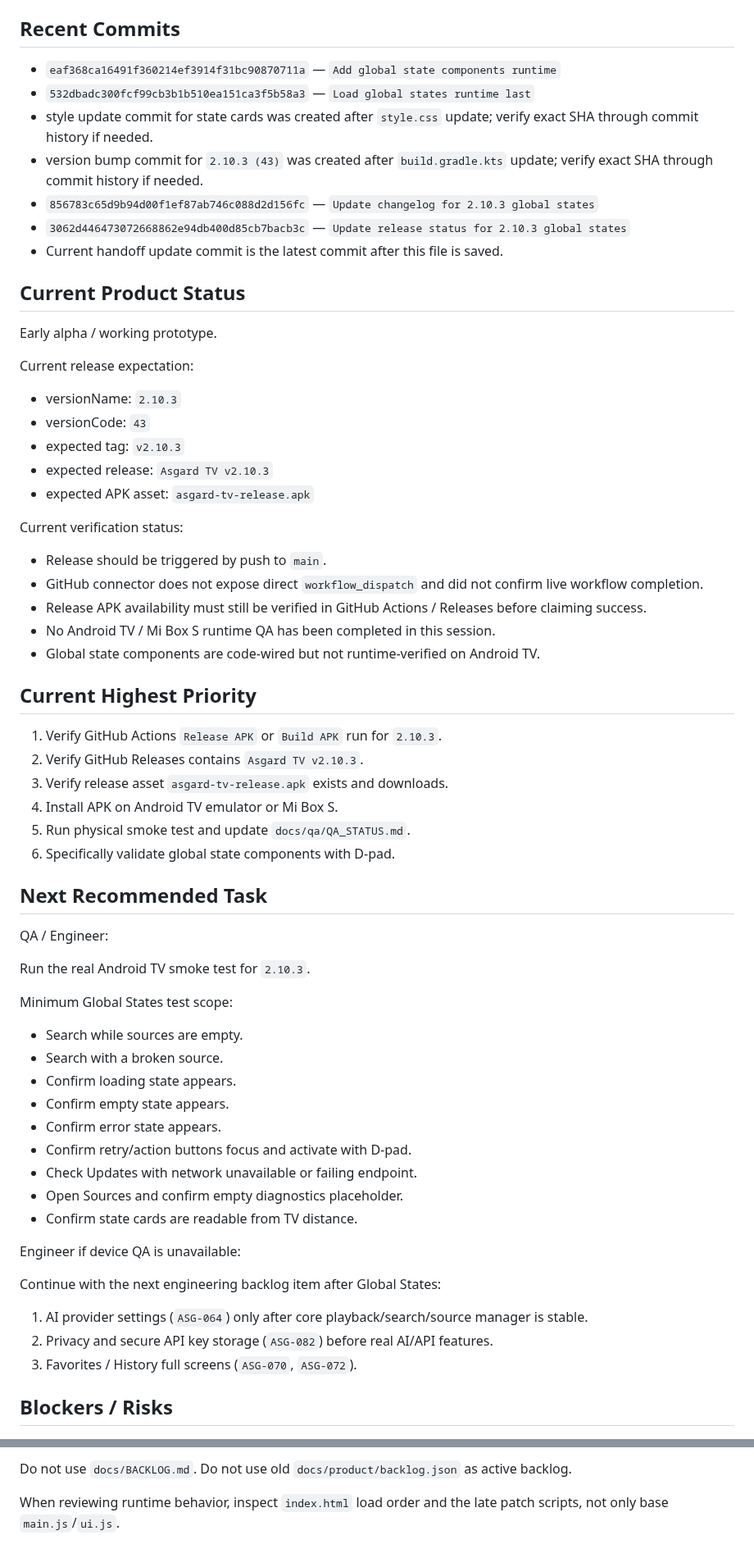
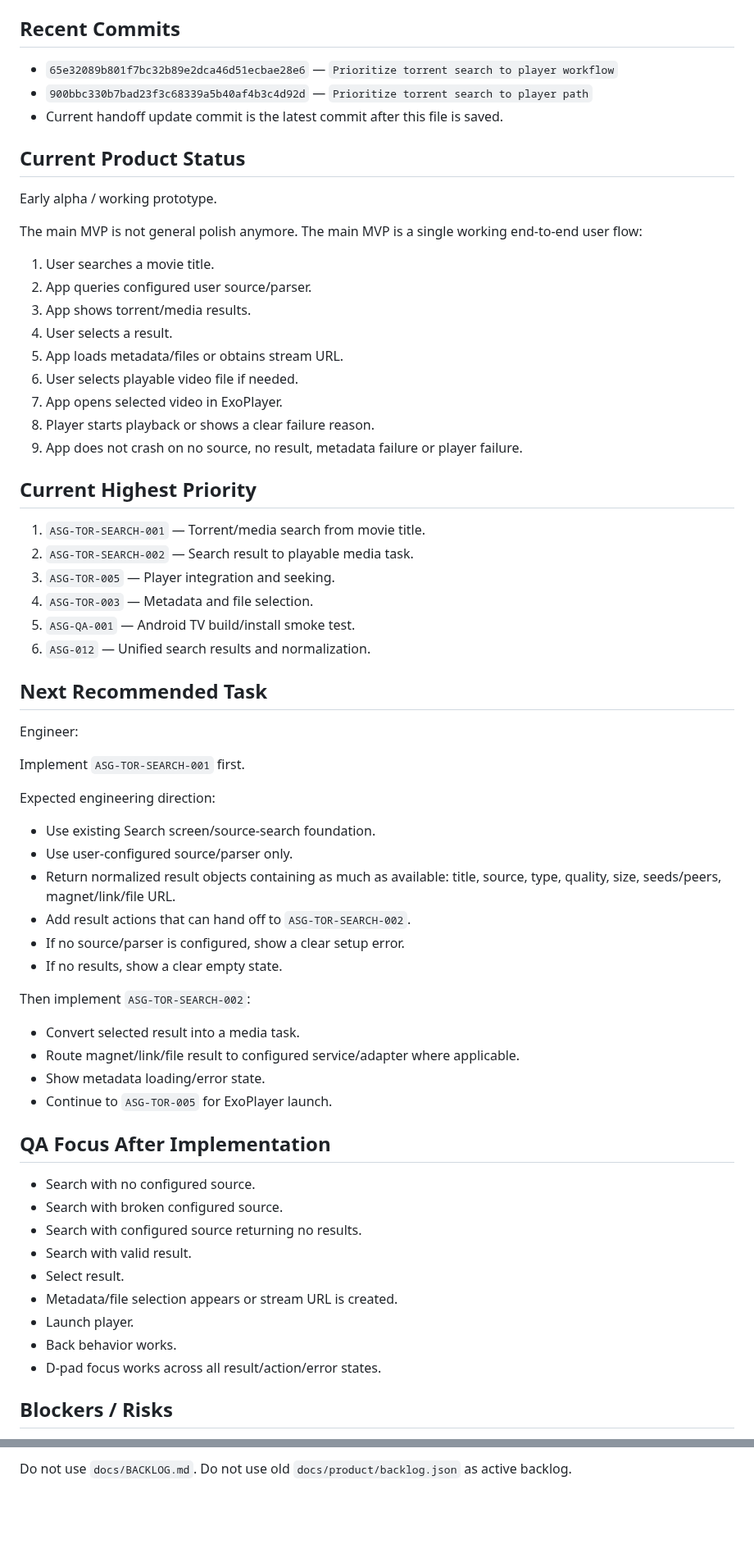
Before and after one commit to asker421/Asgard, a Markdown page: docs/project/HANDOFF.md, 2 parts joined by grey strips. Shown at 82% size. Rendered like a GitHub page; blank space fills up the shorter version.

Commit message:
Update handoff with torrent search MVP priority

```diff
--- a/docs/project/HANDOFF.md
+++ b/docs/project/HANDOFF.md
@@ -61,68 +60,68 @@ The old `docs/product/backlog.json` is historical/large and may be truncated by
 
 ## Recent Commits
 
-- `eaf368ca16491f360214ef3914f31bc90870711a` — `Add global state components runtime`
-- `532dbadc300fcf99cb3b1b510ea151ca3f5b58a3` — `Load global states runtime last`
-- style update commit for state cards was created after `style.css` update; verify exact SHA through commit history if needed.
-- version bump commit for `2.10.3 (43)` was created after `build.gradle.kts` update; verify exact SHA through commit history if needed.
-- `856783c65d9b94d00f1ef87ab746c088d2d156fc` — `Update changelog for 2.10.3 global states`
-- `3062d446473072668862e94db400d85cb7bacb3c` — `Update release status for 2.10.3 global states`
+- `65e32089b801f7bc32b89e2dca46d51ecbae28e6` — `Prioritize torrent search to player workflow`
+- `900bbc330b7bad23f3c68339a5b40af4b3c4d92d` — `Prioritize torrent search to player path`
 - Current handoff update commit is the latest commit after this file is saved.
 
 ## Current Product Status
 
 Early alpha / working prototype.
 
-Current release expectation:
+The main MVP is not general polish anymore. The main MVP is a single working end-to-end user flow:
 
-- versionName: `2.10.3`
-- versionCode: `43`
-- expected tag: `v2.10.3`
-- expected release: `Asgard TV v2.10.3`
-- expected APK asset: `asgard-tv-release.apk`
-
-Current verification status:
-
-- Release should be triggered by push to `main`.
-- GitHub connector does not expose direct `workflow_dispatch` and did not confirm live workflow completion.
-- Release APK availability must still be verified in GitHub Actions / Releases before claiming success.
-- No Android TV / Mi Box S runtime QA has been completed in this session.
-- Global state components are code-wired but not runtime-verified on Android TV.
+1. User searches a movie title.
+2. App queries configured user source/parser.
+3. App shows torrent/media results.
+4. User selects a result.
+5. App loads metadata/files or obtains stream URL.
+6. User selects playable video file if needed.
+7. App opens selected video in ExoPlayer.
+8. Player starts playback or shows a clear failure reason.
+9. App does not crash on no source, no result, metadata failure or player failure.
 
 ## Current Highest Priority
 
-1. Verify GitHub Actions `Release APK` or `Build APK` run for `2.10.3`.
-2. Verify GitHub Releases contains `Asgard TV v2.10.3`.
-3. Verify release asset `asgard-tv-release.apk` exists and downloads.
-4. Install APK on Android TV emulator or Mi Box S.
-5. Run physical smoke test and update `docs/qa/QA_STATUS.md`.
-6. Specifically validate global state components with D-pad.
+1. `ASG-TOR-SEARCH-001` — Torrent/media search from movie title.
+2. `ASG-TOR-SEARCH-002` — Search result to playable media task.
+3. `ASG-TOR-005` — Player integration and seeking.
+4. `ASG-TOR-003` — Metadata and file selection.
+5. `ASG-QA-001` — Android TV build/install smoke test.
+6. `ASG-012` — Unified search results and normalization.
 
 ## Next Recommended Task
 
-QA / Engineer:
+Engineer:
 
-Run the real Android TV smoke test for `2.10.3`.
+Implement `ASG-TOR-SEARCH-001` first.
 
-Minimum Global States test scope:
+Expected engineering direction:
 
-- Search while sources are empty.
-- Search with a broken source.
-- Confirm loading state appears.
-- Confirm empty state appears.
-- Confirm error state appears.
-- Confirm retry/action buttons focus and activate with D-pad.
-- Check Updates with network unavailable or failing endpoint.
-- Open Sources and confirm empty diagnostics placeholder.
-- Confirm state cards are readable from TV distance.
+- Use existing Search screen/source-search foundation.
+- Use user-configured source/parser only.
+- Return normalized result objects containing as much as available: title, source, type, quality, size, seeds/peers, magnet/link/file URL.
+- Add result actions that can hand off to `ASG-TOR-SEARCH-002`.
+- If no source/parser is configured, show a clear setup error.
+- If no results, show a clear empty state.
 
-Engineer if device QA is unavailable:
+Then implement `ASG-TOR-SEARCH-002`:
 
-Continue with the next engineering backlog item after Global States:
+- Convert selected result into a media task.
+- Route magnet/link/file result to configured service/adapter where applicable.
+- Show metadata loading/error state.
+- Continue to `ASG-TOR-005` for ExoPlayer launch.
 
-1. AI provider settings (`ASG-064`) only after core playback/search/source manager is stable.
-2. Privacy and secure API key storage (`ASG-082`) before real AI/API features.
-3. Favorites / History full screens (`ASG-070`, `ASG-072`).
+## QA Focus After Implementation
+
+- Search with no configured source.
+- Search with broken configured source.
+- Search with configured source returning no results.
+- Search with valid result.
+- Select result.
+- Metadata/file selection appears or stream URL is created.
+- Launch player.
+- Back behavior works.
+- D-pad focus works across all result/action/error states.
 
 ## Blockers / Risks
 
@@ -149,5 +147,3 @@ Read:
 
 Do not use `docs/BACKLOG.md`.
 Do not use old `docs/product/backlog.json` as active backlog.
-
-When reviewing runtime behavior, inspect `index.html` load order and the late patch scripts, not only base `main.js`/`ui.js`.
```
Also changed, not shown: other parts of docs/project/HANDOFF.md (+43 -45 lines).
